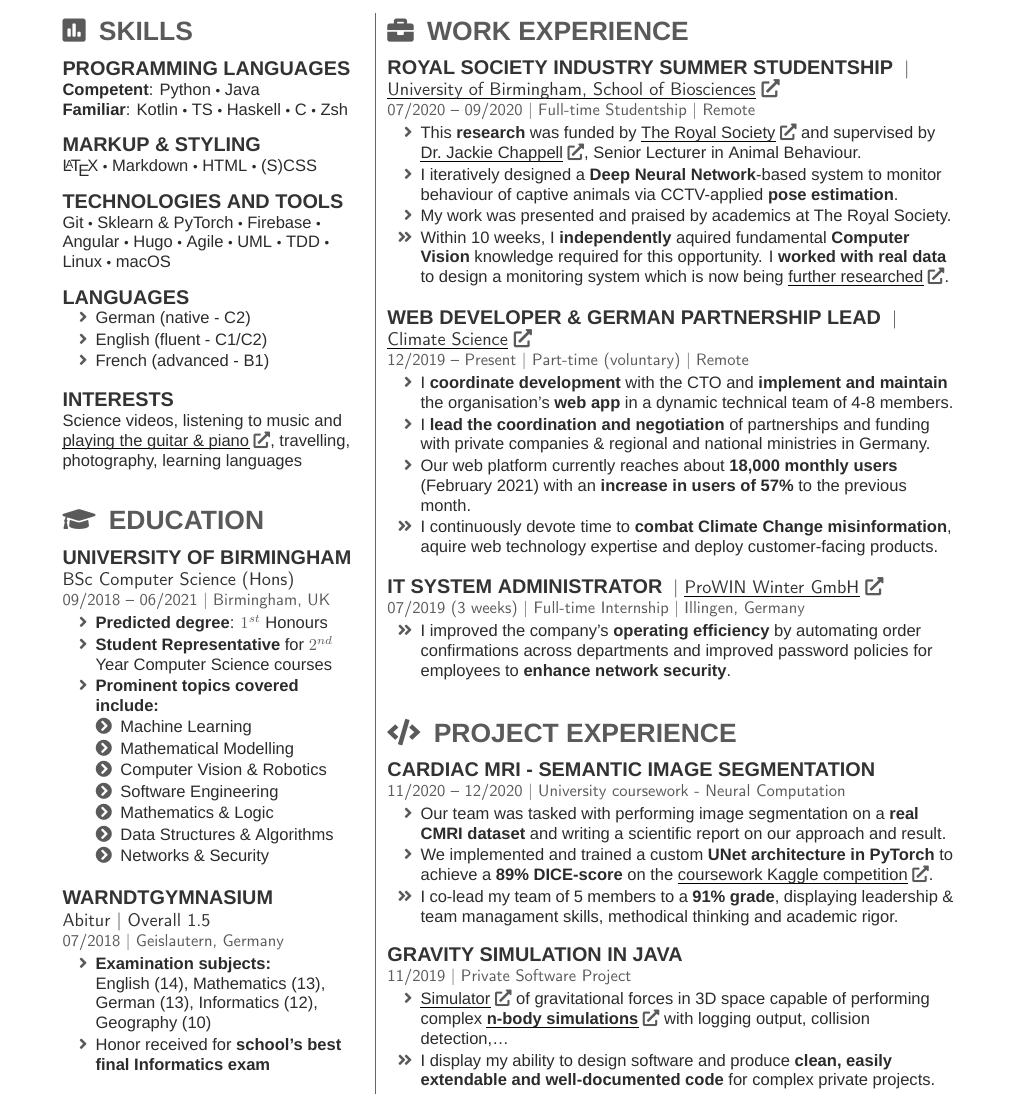
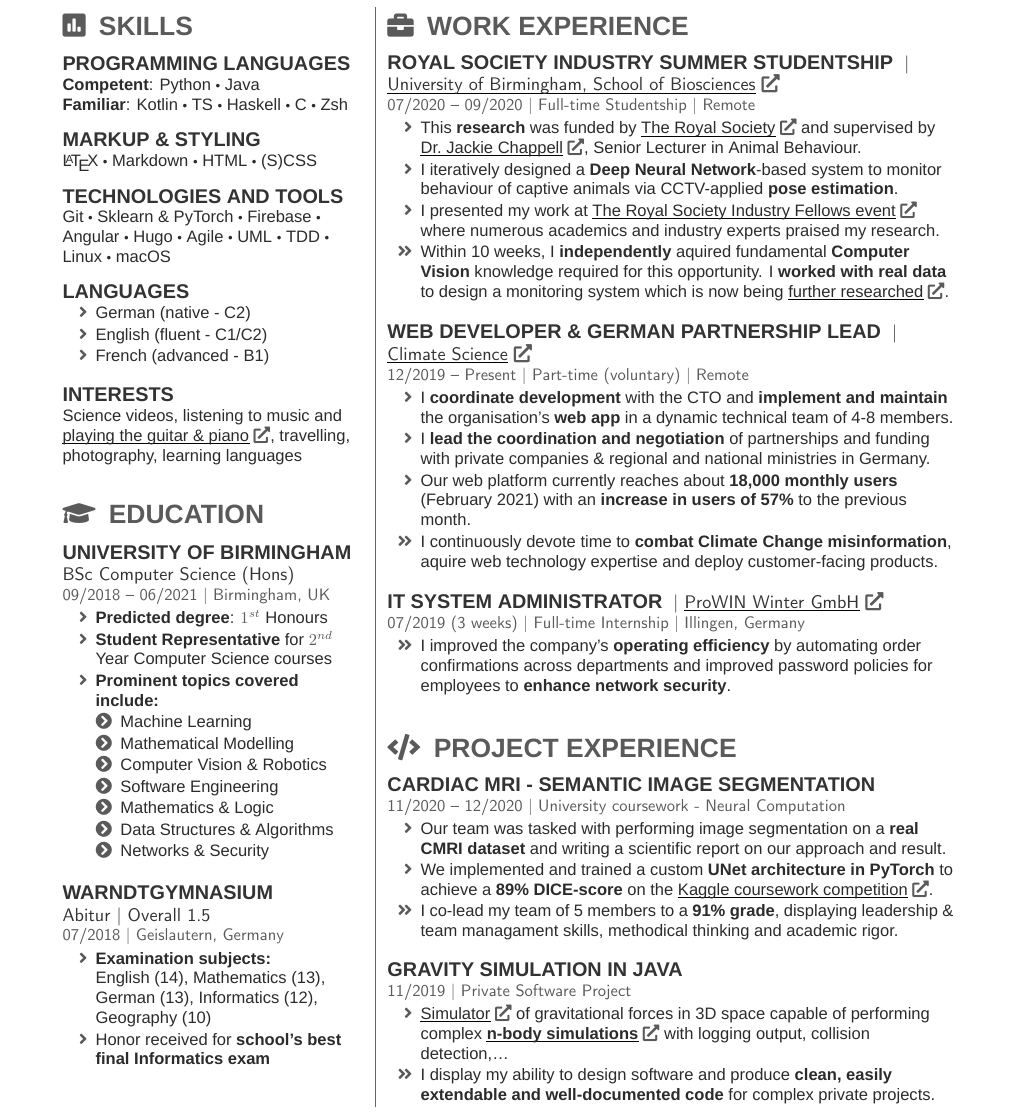
Before and after one commit to jonas4climate/old_cv, a LaTeX CV (CV.tex): part of the page before the commit and part of page 2 of 2 after it, cut so that both start at the same text. Compiled offline with XeLaTeX; a missing font is replaced by an installed copy or a similar font.

Commit message:
Fixed grammar mistake

```diff
--- a/CV.tex
+++ b/CV.tex
@@ -158,7 +158,7 @@ photography, learning languages
     \hrefUI{https://www.jackiechappell.com/}{Dr. Jackie Chappell}, Senior Lecturer in Animal Behaviour.
     \item I iteratively designed a \textbf{Deep Neural Network}-based system to
     monitor behaviour of captive animals via CCTV-applied \textbf{pose estimation}.
-    \item My work was presented and praised by academics at The Royal Society.
+    \item I presented my work at \hrefUI{https://royalsociety.org/science-events-and-lectures/2020/11/Industry-Fellows-College/}{The Royal Society Industry Fellows event} where numerous academics and industry experts praised my research.
     \item[\angleDoubleRightSymbol] Within 10 weeks, I \textbf{independently} aquired fundamental \textbf{Computer Vision}
     knowledge required for this opportunity. I \textbf{worked with real data} to design a
     monitoring system which is now being
@@ -196,7 +196,7 @@ photography, learning languages
 \begin{tightemize}
     \item Our team was tasked with performing image segmentation on a \textbf{real CMRI dataset}
     and writing a scientific report on our approach and result.
-    \item We implemented and trained a custom \textbf{UNet architecture in PyTorch} to achieve a \textbf{89\% DICE-score} on the \hrefUI{https://www.kaggle.com/c/uob-neural-computation-cw2}{coursework Kaggle competition}.
+    \item We implemented and trained a custom \textbf{UNet architecture in PyTorch} to achieve a \textbf{89\% DICE-score} on the \hrefUI{https://www.kaggle.com/c/uob-neural-computation-cw2}{Kaggle coursework competition}.
     \item[\angleDoubleRightSymbol] I co-lead my team of 5 members to a \textbf{91\% grade}, displaying leadership \& team managament skills, methodical thinking and academic rigor.
 \end{tightemize}
 \sectionsep
```
Also changed, not shown: CV.pdf.
